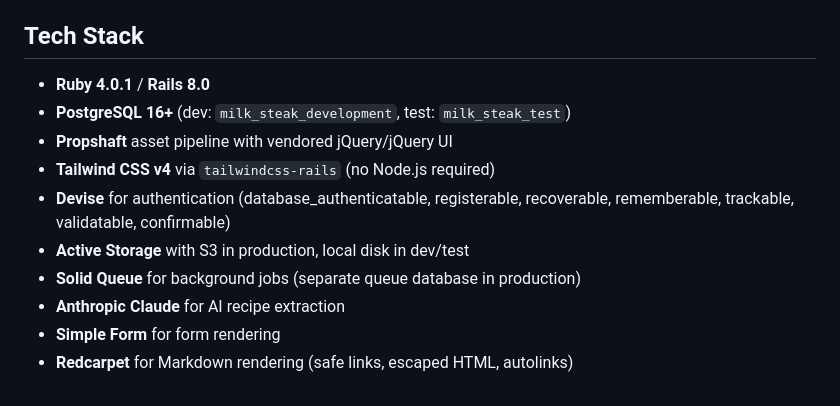
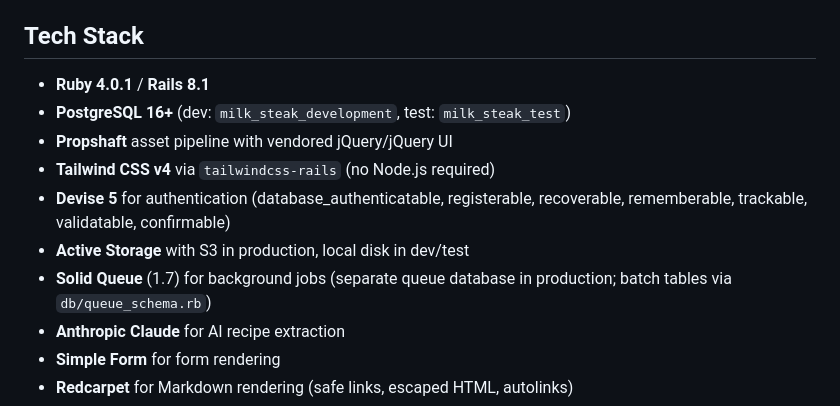
Before and after one commit to djcp/milk_steak, a Markdown page: CLAUDE.md, the part around the change. Rendered like a GitHub page.

Commit message:
Update docs for Rails 8.1 and dependency upgrades
- README/CLAUDE.md: Rails 8.0 -> 8.1, Devise -> Devise 5
- CLAUDE.md: note Solid Queue 1.7 and batch tables via db/queue_schema.rb

```diff
--- a/CLAUDE.md
+++ b/CLAUDE.md
@@ -8,13 +8,13 @@ New users sign up with an email and a unique public username; accounts require a
 
 ## Tech Stack
 
-- **Ruby 4.0.1** / **Rails 8.0**
+- **Ruby 4.0.1** / **Rails 8.1**
 - **PostgreSQL 16+** (dev: `milk_steak_development`, test: `milk_steak_test`)
 - **Propshaft** asset pipeline with vendored jQuery/jQuery UI
 - **Tailwind CSS v4** via `tailwindcss-rails` (no Node.js required)
-- **Devise** for authentication (database_authenticatable, registerable, recoverable, rememberable, trackable, validatable, confirmable)
+- **Devise 5** for authentication (database_authenticatable, registerable, recoverable, rememberable, trackable, validatable, confirmable)
 - **Active Storage** with S3 in production, local disk in dev/test
-- **Solid Queue** for background jobs (separate queue database in production)
+- **Solid Queue** (1.7) for background jobs (separate queue database in production; batch tables via `db/queue_schema.rb`)
 - **Anthropic Claude** for AI recipe extraction
 - **Simple Form** for form rendering
 - **Redcarpet** for Markdown rendering (safe links, escaped HTML, autolinks)
```
Also changed, not shown: 1 other file.
